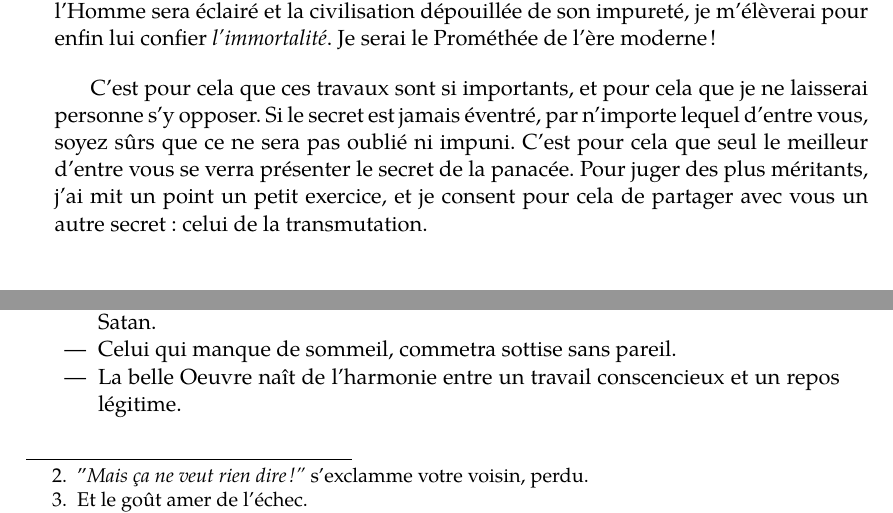
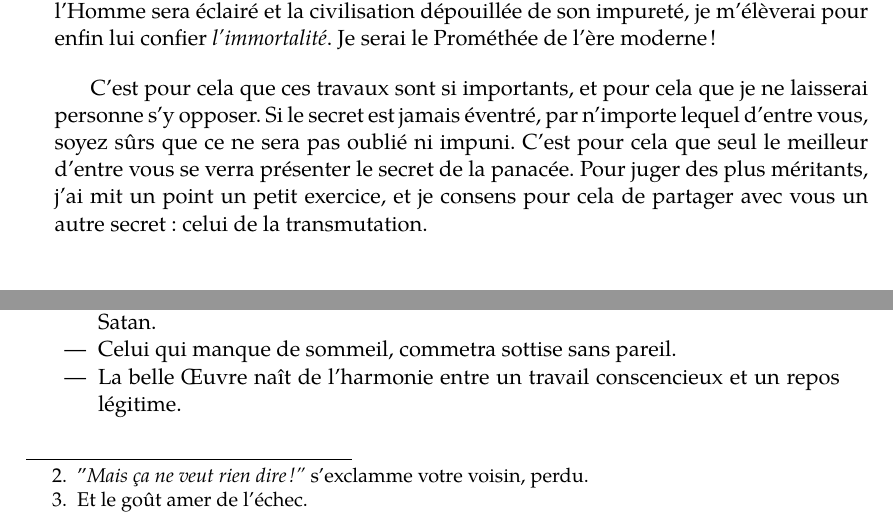
Before and after one commit to prologin/prologin2017, a LaTeX document (subject/subject.tex, which reads subject/subject_content.tex): two parts of pages 7 and 8 of 13, joined at a grey line, cut so that both start at the same text. Compiled offline with XeLaTeX; a missing font is replaced by an installed copy or a similar font.

Commit message:
Subject: update

```diff
--- a/subject/subject_content.tex
+++ b/subject/subject_content.tex
@@ -97,7 +97,7 @@ laisserai personne s'y opposer. Si le secret est jamais éventré, par n'importe
 lequel d'entre vous, soyez sûrs que ce ne sera pas oublié ni impuni.
 C'est pour cela que seul le meilleur d'entre vous se verra présenter le secret
 de la panacée. Pour juger des plus méritants, j'ai mit un point un petit
-exercice, et je consent pour cela de partager avec vous un autre secret : celui
+exercice, et je consens pour cela de partager avec vous un autre secret : celui
 de la transmutation.
 
 \section{\textsc{Transmutation}}
@@ -155,6 +155,6 @@ mieux qu'il soit :
     \item Le sceau de Salomon n'est pas un pentacle et ne vous permettra pas
         d'invoquer Satan.
     \item Celui qui manque de sommeil, commetra sottise sans pareil.
-    \item La belle Oeuvre naît de l'harmonie entre un travail conscencieux et
+    \item La belle Œuvre naît de l'harmonie entre un travail conscencieux et
         un repos légitime.
 \end{itemize}
```
Also changed, not shown: 1 other file.
